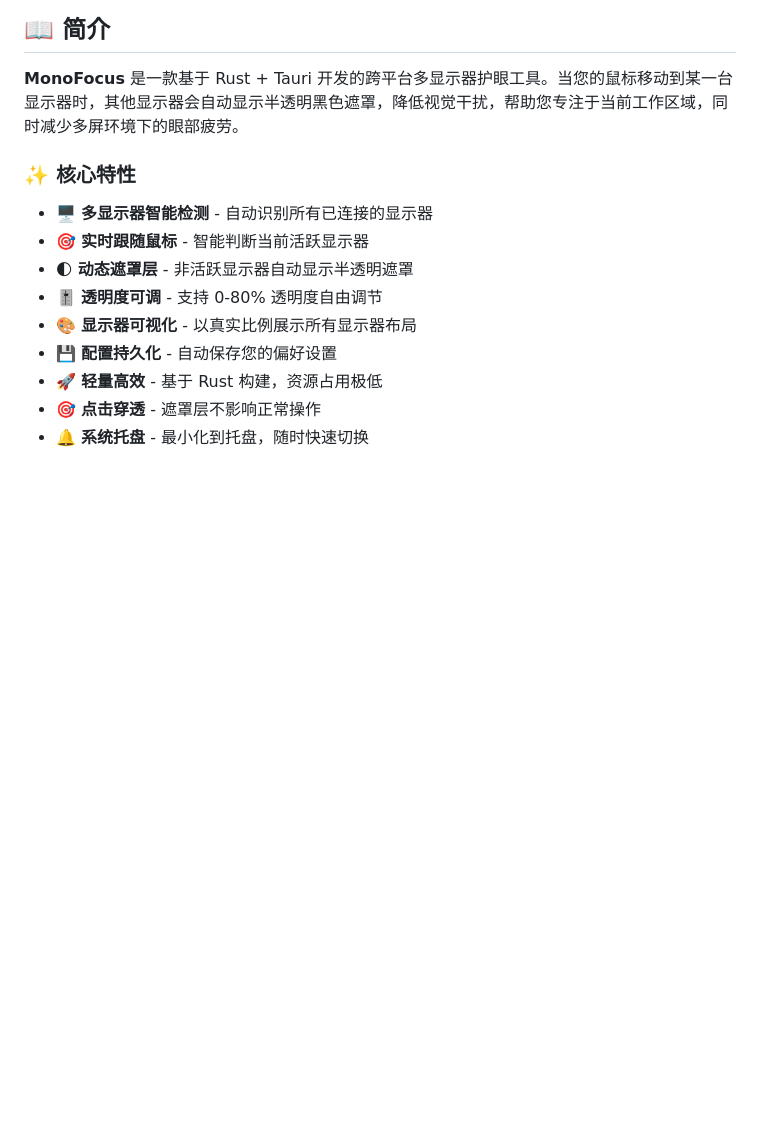
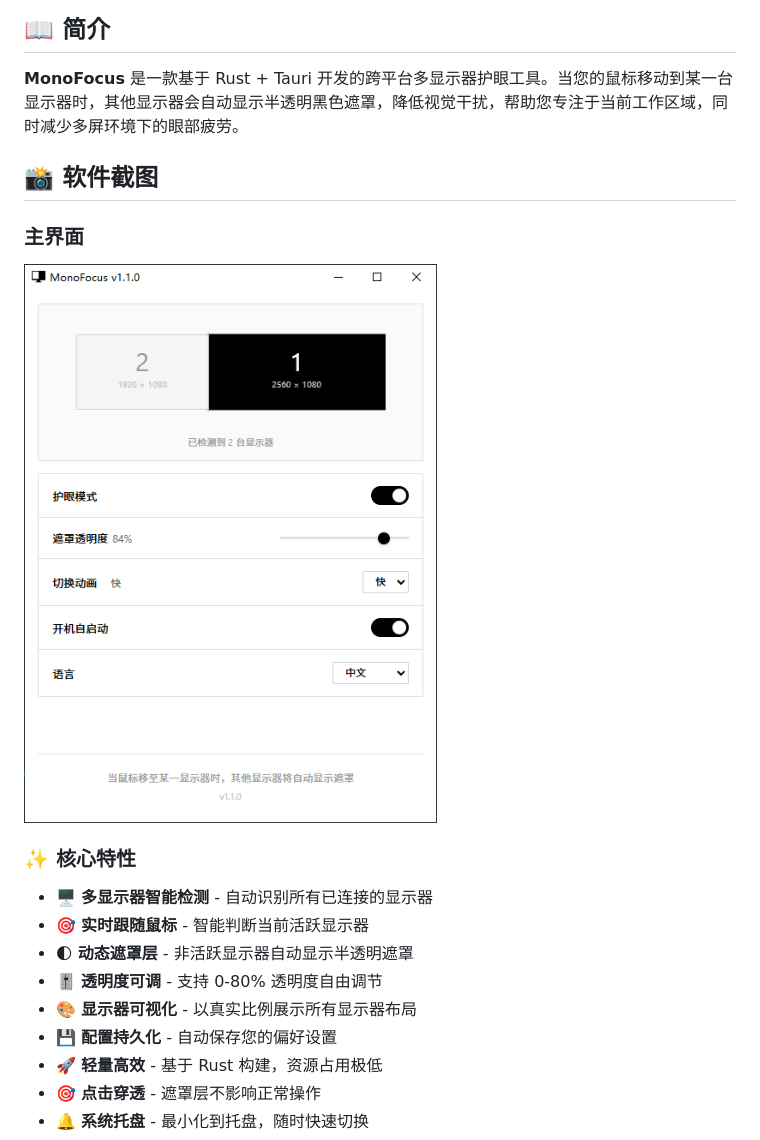
Before and after one commit to Wonvy/MonoFocus, a Markdown page: README.md, the part around the change. GitHub-like rendering; pictures changed too: screenshots/main.png (added); blank space fills up the shorter version.

Commit message:
docs: 添加软件截图到 README
- 创建 screenshots 文件夹
- 添加主界面截图
- 更新 README 文档展示截图

```diff
--- a/README.md
+++ b/README.md
@@ -16,6 +16,11 @@
 ## 📖 简介
 
 **MonoFocus** 是一款基于 Rust + Tauri 开发的跨平台多显示器护眼工具。当您的鼠标移动到某一台显示器时，其他显示器会自动显示半透明黑色遮罩，降低视觉干扰，帮助您专注于当前工作区域，同时减少多屏环境下的眼部疲劳。
+
+## 📸 软件截图
+
+### 主界面
+![主界面](screenshots/main.png)
 
 ### ✨ 核心特性
 
```
